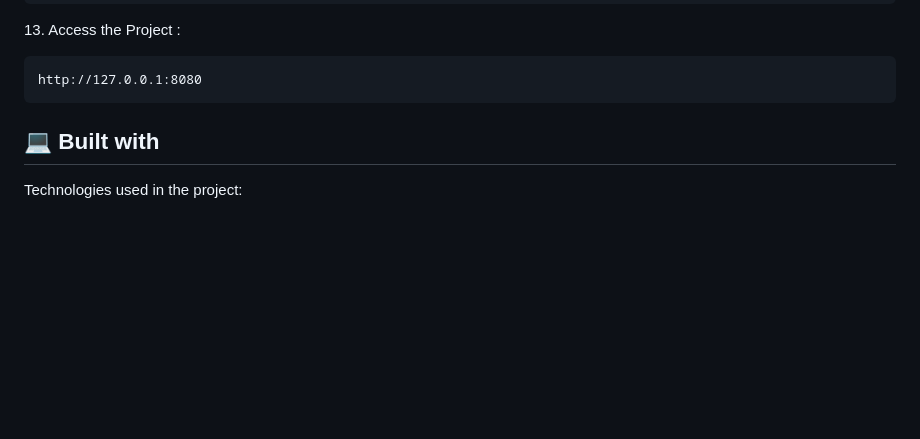
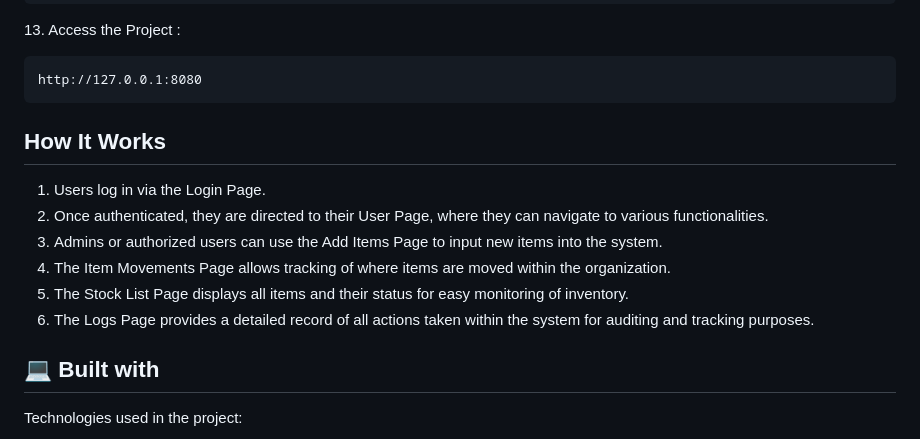
Before and after one commit to Shashankhuilgol/CR-6-Automation, a Markdown page: README.md, the part around one of its changes. Rendered like a GitHub page; blank space fills up the shorter version.

````diff
--- a/README.md
+++ b/README.md
@@ -134,6 +136,17 @@ python main.py
 http://127.0.0.1:8080
 ```
 
+<h2>How It Works</h2>
+
+<ol>
+  <li>Users log in via the Login Page.</li>
+  <li>Once authenticated, they are directed to their User Page, where they can navigate to various functionalities.</li>
+  <li>Admins or authorized users can use the Add Items Page to input new items into the system.</li>
+  <li>The Item Movements Page allows tracking of where items are moved within the organization.</li>
+  <li>The Stock List Page displays all items and their status for easy monitoring of inventory.</li>
+  <li>The Logs Page provides a detailed record of all actions taken within the system for auditing and tracking purposes.</li>
+</ol>
+
 
 
 <h2>💻 Built with</h2>
````
Also changed, not shown: other parts of README.md (+11 -9 lines).
